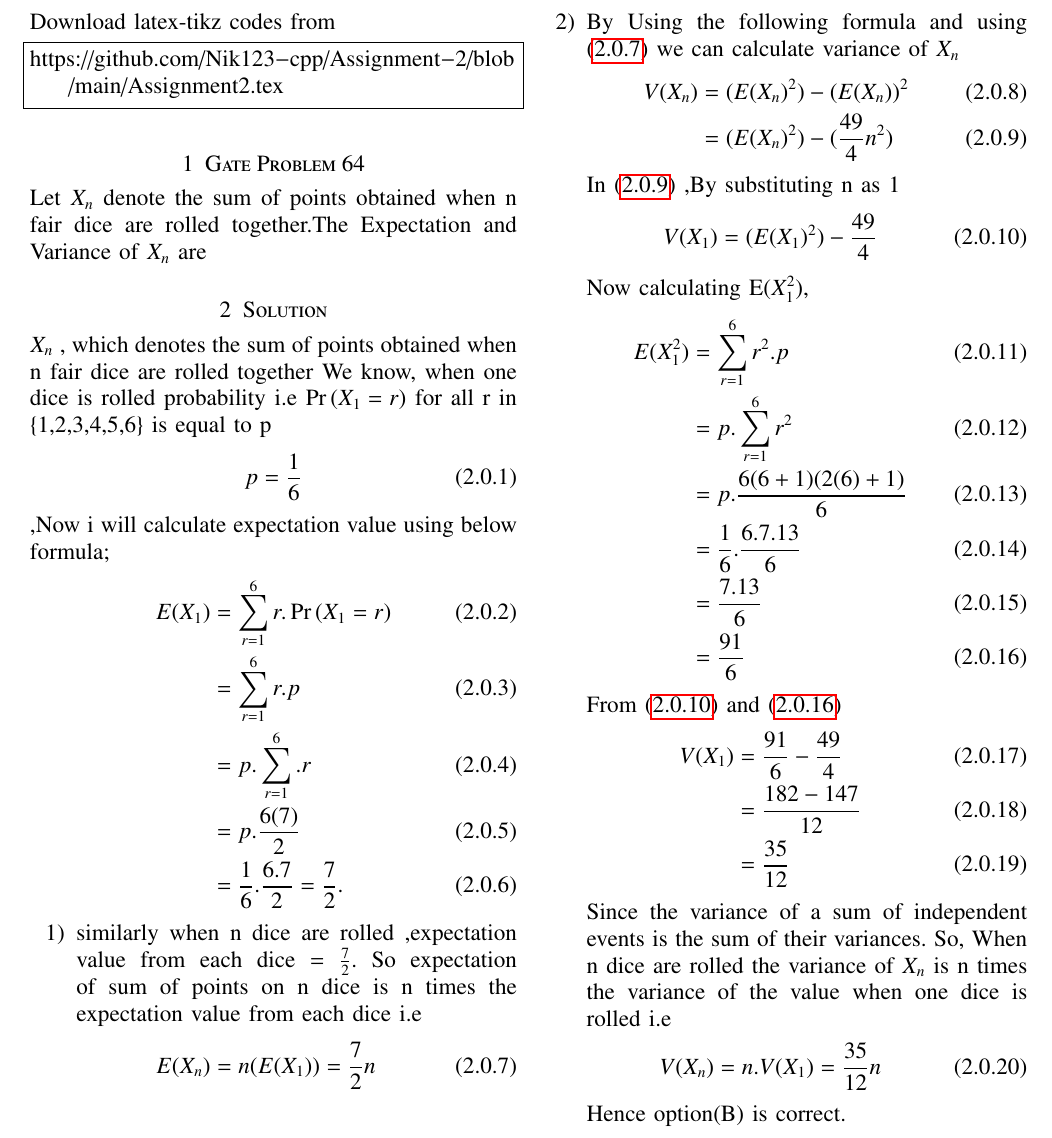
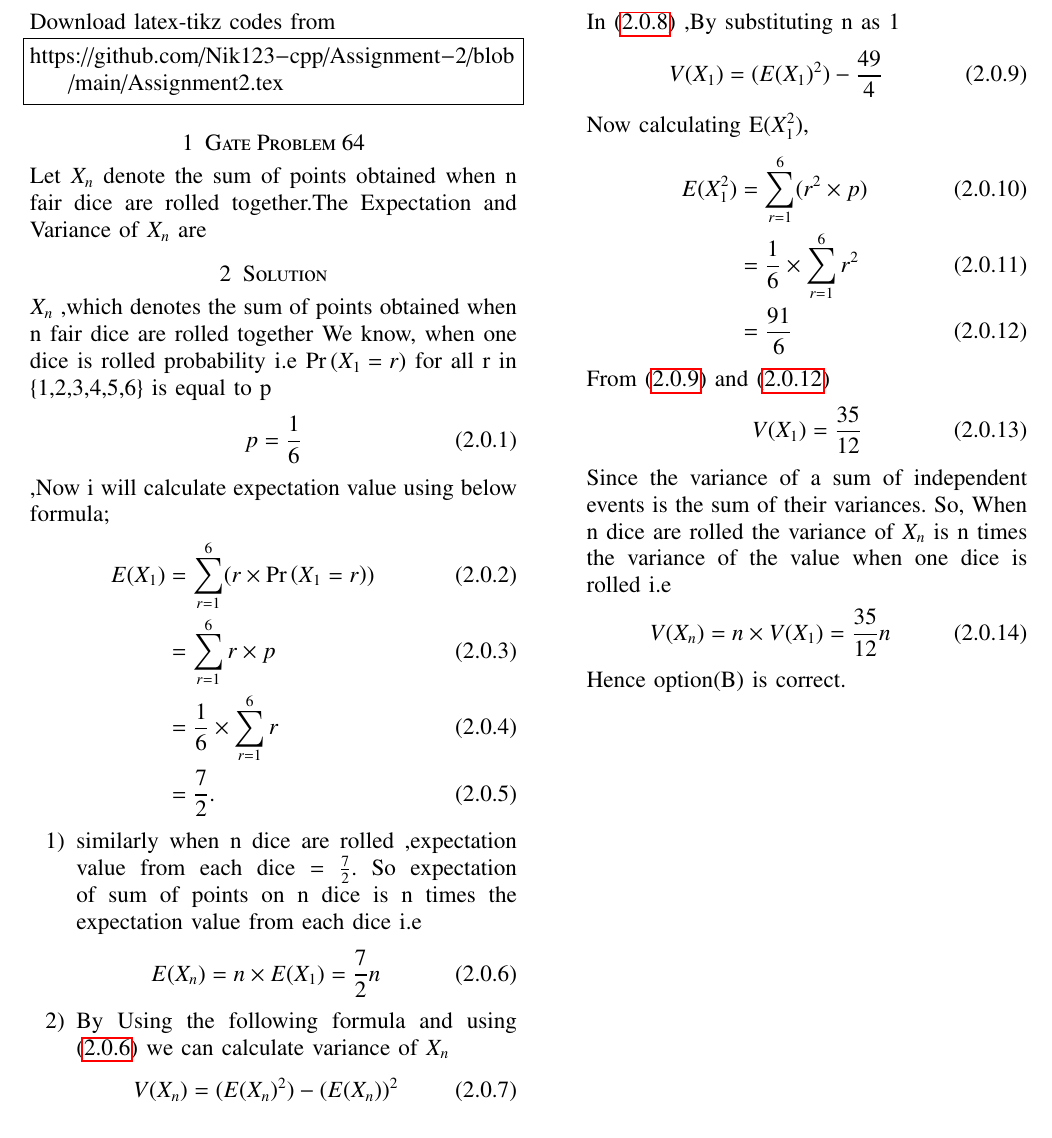
Before and after one commit to Nik123-cpp/Assignment-2, a LaTeX problem sheet (Assignment2.tex): part of the page, cut so that both start at the same text. Compiled offline with pdfLaTeX.

Commit message:
Update Assignment2.tex

```diff
--- a/Assignment2.tex
+++ b/Assignment2.tex
@@ -136,31 +136,29 @@ https://github.com/Nik123-cpp/Assignment-2/blob/main/Assignment2.tex
 \section{Gate Problem 64}
 Let $X_{n}$ denote the sum of points obtained when n fair dice are rolled together.The Expectation and Variance of $X_{n}$ are
 \section{Solution}
-$X_{n}$ , which denotes the sum of points obtained when n fair dice are rolled together
-We know, when one dice is rolled probability i.e \pr{X_{1}=r} for all r in \{1,2,3,4,5,6\} is equal to p
+$X_{n}$ ,which denotes the sum of points obtained when n fair dice are rolled together
+We know, when one dice is rolled probability i.e \pr{X_{1}=r} for all r in \{1,2,3,4,5,6\} is equal to  p
 \begin{align}
     p&=\frac{1}{6}
 \end{align}
 ,Now i will calculate expectation value
 using below formula;
 \begin{align}
- E( X_{1})&=  \sum_{r=1}^6 r.\pr{X_{1}=r}
+ E( X_{1})&=  \sum_{r=1}^6 (r\times \pr{X_{1}=r})
  \label{eq:eq1}
 \\
-&=\sum_{r=1}^6 r.p
+&=\sum_{r=1}^6 r\times p
 \\
-&=p.\sum_{r=1}^6 .r
+&=\frac{1}{6} \times \sum_{r=1}^6 r
 \\
-&=p.\frac{6(7)}{2}
-\\
-&=\frac{1}{6}.\frac{6.7}{2}=\frac{7}{2}.
+&=\frac{7}{2}.
 \end{align}
 \begin{enumerate}
 \item similarly when n dice are rolled ,expectation value from each dice
 = $\frac{7}{2} $.
 So expectation of sum of points on n dice is n times the expectation value from each dice i.e
 \begin{align}
-    E(X_{n})& = n(E(X_{1})) =\frac{7}{2} n
+    E(X_{n})& = n\times E(X_{1}) =\frac{7}{2} n
 \label{eq:eq2}
 \end{align}
 \item By Using the following formula and using \eqref{eq:eq2}  we can calculate variance of  $X_{n}$
@@ -177,31 +175,21 @@ So expectation of sum of points on n dice is n times the expectation value from
 \end{align}
 Now calculating E($X_{1}^{2}$),
 \begin{align}
-      E(X_{1}^{2})&=\sum_{r=1}^6r^{2}.p
+    E(X_{1}^{2})&=\sum_{r=1}^6(r^{2}\times p)
     \\
-      &=p.\sum_{r=1}^6r^{2}
-      \\
-      &=p.\frac{6(6+1)(2(6)+1)}{6}
-      \\
-      &=\frac{1}{6}.\frac{6.7.13}{6}
-      \\
-      &=\frac{7.13}{6}
+    &=\frac{1}{6}\times\sum_{r=1}^6r^{2}
     \\
     &=\frac{91}{6}
     \label{eq:eq5}
 \end{align}
 From \eqref{eq:eq4} and \eqref{eq:eq5}
 \begin{align}
-        V(X_{1})&=\frac{91}{6} -\frac{49}{4}
-        \\
-        &=\frac{182-147}{12}
-        \\
-        &=\frac{35}{12}
+    V(X_{1})&=\frac{35}{12}
     \label{eq:eq6}
 \end{align}
 Since the variance of a sum of independent events is the sum of their variances. So, When n dice are rolled the variance of $X_{n}$ is n times the variance of the value when one dice is rolled i.e
 \begin{align}
-        V(X_{n})&=n.V(X_{1}) = \frac{35}{12}n
+    V(X_{n})&=n\times V(X_{1}) = \frac{35}{12}n
 \end{align}
     Hence option(B) is correct.
 \end{enumerate}
```
Lines whose indentation alone changed are shown as unchanged.
